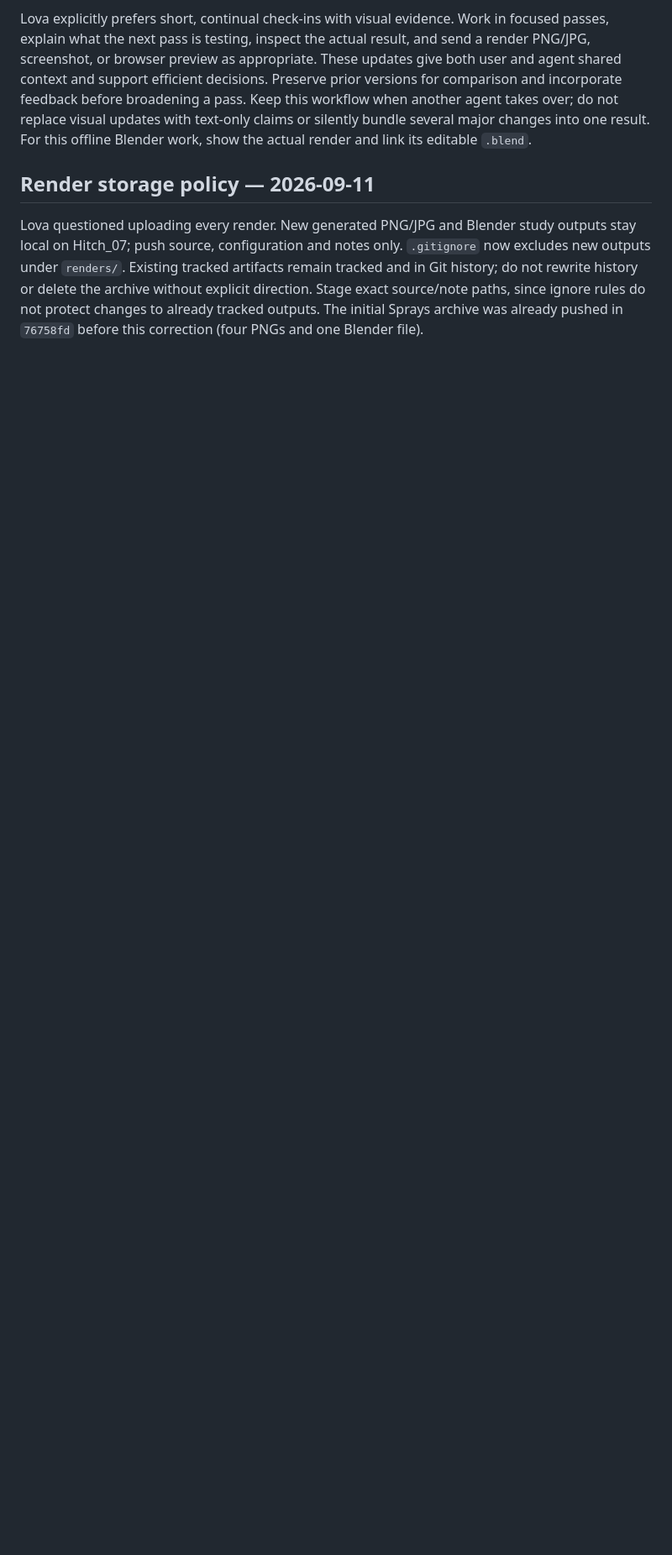
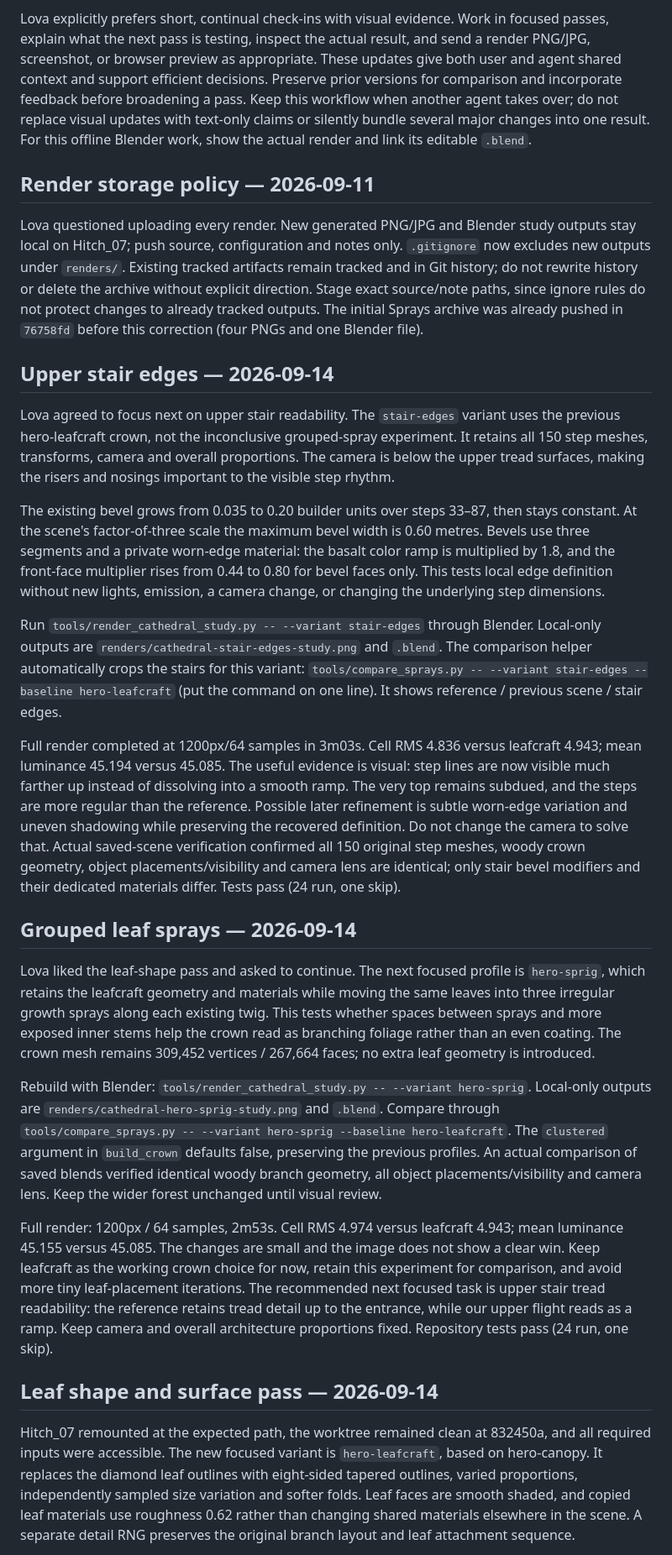
Before and after one commit to lrakoto/monolith, a Markdown page: BLENDER_HANDOFF.md, the part around one of its changes. Shown at 84% size. Rendered like a GitHub page; blank space fills up the shorter version.

Commit message:
Mirror current leaf and stair study handoff

```diff
--- a/BLENDER_HANDOFF.md
+++ b/BLENDER_HANDOFF.md
@@ -94,3 +94,62 @@ outputs under `renders/`. Existing tracked artifacts remain tracked and in Git h
 rewrite history or delete the archive without explicit direction. Stage exact source/note paths,
 since ignore rules do not protect changes to already tracked outputs. The initial Sprays archive
 was already pushed in `76758fd` before this correction (four PNGs and one Blender file).
+
+## Upper stair edges — 2026-09-14
+
+Lova agreed to focus next on upper stair readability. The `stair-edges` variant uses the previous
+hero-leafcraft crown, not the inconclusive grouped-spray experiment. It retains all 150 step meshes,
+transforms, camera and overall proportions. The camera is below the upper tread surfaces, making
+the risers and nosings important to the visible step rhythm.
+
+The existing bevel grows from 0.035 to 0.20 builder units over steps 33–87, then stays constant.
+At the scene's factor-of-three scale the maximum bevel width is 0.60 metres. Bevels use three
+segments and a private worn-edge material: the basalt color ramp is multiplied by 1.8, and the
+front-face multiplier rises from 0.44 to 0.80 for bevel faces only. This tests local edge definition
+without new lights, emission, a camera change, or changing the underlying step dimensions.
+
+Run `tools/render_cathedral_study.py -- --variant stair-edges` through Blender. Local-only outputs
+are `renders/cathedral-stair-edges-study.png` and `.blend`. The comparison helper automatically
+crops the stairs for this variant: `tools/compare_sprays.py -- --variant stair-edges --baseline
+hero-leafcraft` (put the command on one line). It shows reference / previous scene / stair edges.
+
+Full render completed at 1200px/64 samples in 3m03s. Cell RMS 4.836 versus leafcraft 4.943;
+mean luminance 45.194 versus 45.085. The useful evidence is visual: step lines are now visible
+much farther up instead of dissolving into a smooth ramp. The very top remains subdued, and
+the steps are more regular than the reference. Possible later refinement is subtle worn-edge
+variation and uneven shadowing while preserving the recovered definition. Do not change the
+camera to solve that. Actual saved-scene verification confirmed all 150 original step meshes,
+woody crown geometry, object placements/visibility and camera lens are identical; only stair
+bevel modifiers and their dedicated materials differ. Tests pass (24 run, one skip).
+
+## Grouped leaf sprays — 2026-09-14
+
+Lova liked the leaf-shape pass and asked to continue. The next focused profile is `hero-sprig`,
+which retains the leafcraft geometry and materials while moving the same leaves into three
+irregular growth sprays along each existing twig. This tests whether spaces between sprays and
+more exposed inner stems help the crown read as branching foliage rather than an even coating.
+The crown mesh remains 309,452 vertices / 267,664 faces; no extra leaf geometry is introduced.
+
+Rebuild with Blender: `tools/render_cathedral_study.py -- --variant hero-sprig`.
+Local-only outputs are `renders/cathedral-hero-sprig-study.png` and `.blend`. Compare through
+`tools/compare_sprays.py -- --variant hero-sprig --baseline hero-leafcraft`.
+The `clustered` argument in `build_crown` defaults false, preserving the previous profiles.
+An actual comparison of saved blends verified identical woody branch geometry, all object
+placements/visibility and camera lens. Keep the wider forest unchanged until visual review.
+
+Full render: 1200px / 64 samples, 2m53s. Cell RMS 4.974 versus leafcraft 4.943; mean luminance
+45.155 versus 45.085. The changes are small and the image does not show a clear win. Keep leafcraft
+as the working crown choice for now, retain this experiment for comparison, and avoid more tiny
+leaf-placement iterations. The recommended next focused task is upper stair tread readability:
+the reference retains tread detail up to the entrance, while our upper flight reads as a ramp.
+Keep camera and overall architecture proportions fixed. Repository tests pass (24 run, one skip).
+
+## Leaf shape and surface pass — 2026-09-14
+
+Hitch_07 remounted at the expected path, the worktree remained clean at 832450a, and all required
+inputs were accessible. The new focused variant is `hero-leafcraft`, based on hero-canopy.
+It replaces the diamond leaf outlines with eight-sided tapered outlines, varied proportions,
+independently sampled size variation and softer folds. Leaf faces are smooth shaded, and copied
+leaf materials use roughness 0.62 rather than changing shared materials elsewhere in the scene.
+A separate detail RNG preserves the original branch layout and leaf attachment sequence.
+
```
Also changed, not shown: other parts of BLENDER_HANDOFF.md (+16 -0 lines).
